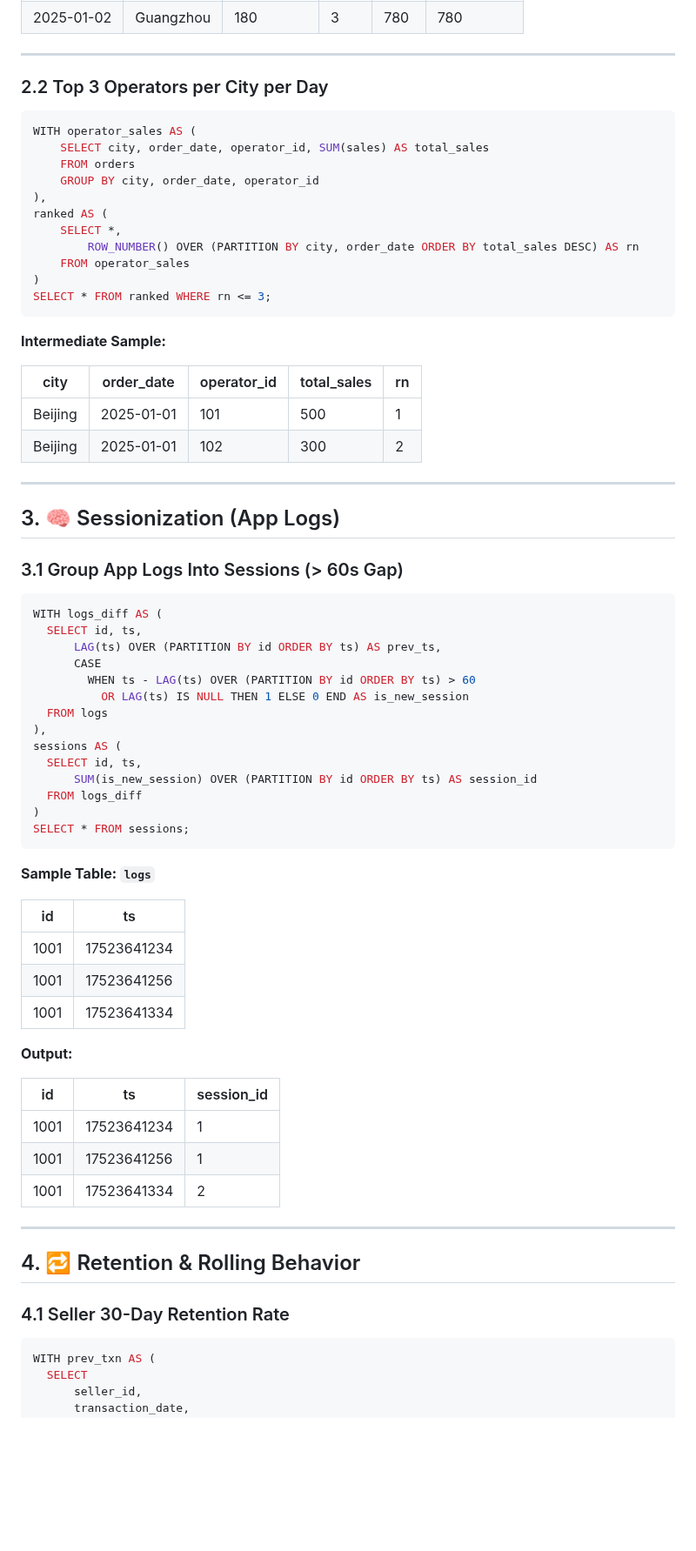
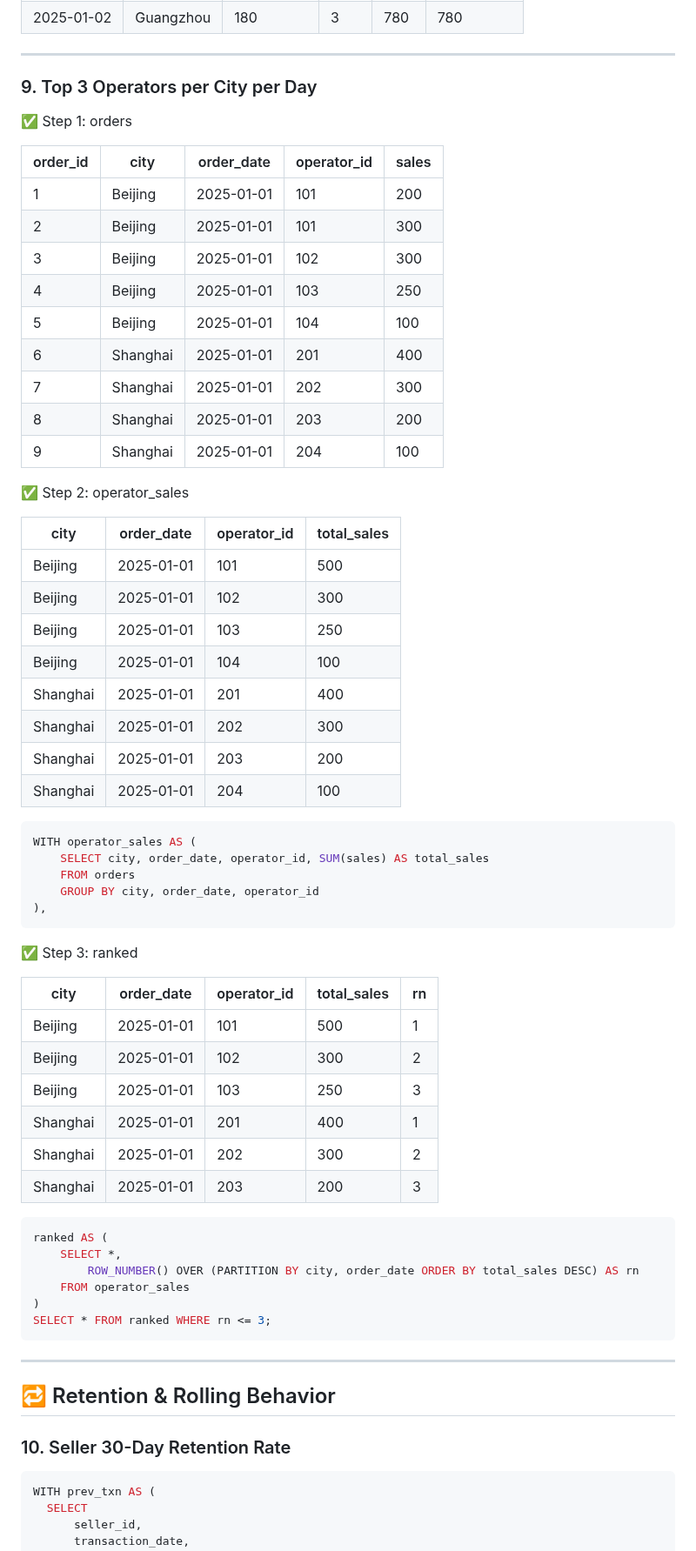
Before and after one commit to blaire101/Spark-Journey-2025, a Markdown page: README-SQL.md, the part around one of its changes. Shown at 87% size. GitHub-like rendering; blank space fills up the shorter version.

````diff
--- a/README-SQL.md
+++ b/README-SQL.md
@@ -198,13 +214,55 @@ ORDER BY order_date, daily_sales DESC; -- important point
 
 ---
 
-### 2.2 Top 3 Operators per City per Day
+### 9. Top 3 Operators per City per Day
+
+✅ Step 1: orders
+
+| order\_id | city     | order\_date | operator\_id | sales |
+| --------- | -------- | ----------- | ------------ | ----- |
+| 1         | Beijing  | 2025-01-01  | 101          | 200   |
+| 2         | Beijing  | 2025-01-01  | 101          | 300   |
+| 3         | Beijing  | 2025-01-01  | 102          | 300   |
+| 4         | Beijing  | 2025-01-01  | 103          | 250   |
+| 5         | Beijing  | 2025-01-01  | 104          | 100   |
+| 6         | Shanghai | 2025-01-01  | 201          | 400   |
+| 7         | Shanghai | 2025-01-01  | 202          | 300   |
+| 8         | Shanghai | 2025-01-01  | 203          | 200   |
+| 9         | Shanghai | 2025-01-01  | 204          | 100   |
+
+✅ Step 2: operator_sales
+
+| city     | order\_date | operator\_id | total\_sales |
+| -------- | ----------- | ------------ | ------------ |
+| Beijing  | 2025-01-01  | 101          | 500          |
+| Beijing  | 2025-01-01  | 102          | 300          |
+| Beijing  | 2025-01-01  | 103          | 250          |
+| Beijing  | 2025-01-01  | 104          | 100          |
+| Shanghai | 2025-01-01  | 201          | 400          |
+| Shanghai | 2025-01-01  | 202          | 300          |
+| Shanghai | 2025-01-01  | 203          | 200          |
+| Shanghai | 2025-01-01  | 204          | 100          |
+
 ```sql
 WITH operator_sales AS (
     SELECT city, order_date, operator_id, SUM(sales) AS total_sales
     FROM orders
     GROUP BY city, order_date, operator_id
 ),
+```
+
+✅ Step 3: ranked
+
+| city     | order\_date | operator\_id | total\_sales | rn |
+| -------- | ----------- | ------------ | ------------ | -- |
+| Beijing  | 2025-01-01  | 101          | 500          | 1  |
+| Beijing  | 2025-01-01  | 102          | 300          | 2  |
+| Beijing  | 2025-01-01  | 103          | 250          | 3  |
+| Shanghai | 2025-01-01  | 201          | 400          | 1  |
+| Shanghai | 2025-01-01  | 202          | 300          | 2  |
+| Shanghai | 2025-01-01  | 203          | 200          | 3  |
+
+```sql
 ranked AS (
     SELECT *,
         ROW_NUMBER() OVER (PARTITION BY city, order_date ORDER BY total_sales DESC) AS rn
@@ -213,56 +271,11 @@ ranked AS (
 SELECT * FROM ranked WHERE rn <= 3;
 ```
 
-**Intermediate Sample:**
-
-| city     | order_date | operator_id | total_sales | rn |
-|----------|-------------|-------------|-------------|----|
-| Beijing  | 2025-01-01  | 101         | 500         | 1  |
-| Beijing  | 2025-01-01  | 102         | 300         | 2  |
-
 ---
 
-## 3. 🧠 Sessionization (App Logs)
+## 🔁 Retention & Rolling Behavior
 
-### 3.1 Group App Logs Into Sessions (> 60s Gap)
-```sql
-WITH logs_diff AS (
-  SELECT id, ts,
-      LAG(ts) OVER (PARTITION BY id ORDER BY ts) AS prev_ts,
-      CASE
-        WHEN ts - LAG(ts) OVER (PARTITION BY id ORDER BY ts) > 60
-          OR LAG(ts) IS NULL THEN 1 ELSE 0 END AS is_new_session
-  FROM logs
-),
-sessions AS (
-  SELECT id, ts,
-      SUM(is_new_session) OVER (PARTITION BY id ORDER BY ts) AS session_id
-  FROM logs_diff
-)
-SELECT * FROM sessions;
-```
-
-**Sample Table: `logs`**
-
-| id   | ts          |
-|------|-------------|
-| 1001 | 17523641234 |
-| 1001 | 17523641256 |
-| 1001 | 17523641334 |
-
-**Output:**
-
-| id   | ts          | session_id |
-|------|-------------|------------|
-| 1001 | 17523641234 | 1          |
-| 1001 | 17523641256 | 1          |
-| 1001 | 17523641334 | 2          |
-
----
-
-## 4. 🔁 Retention & Rolling Behavior
-
-### 4.1 Seller 30-Day Retention Rate
+### 10. Seller 30-Day Retention Rate
 ```sql
 WITH prev_txn AS (
   SELECT
````
Also changed, not shown: other parts of README-SQL.md (+16 -63 lines).
